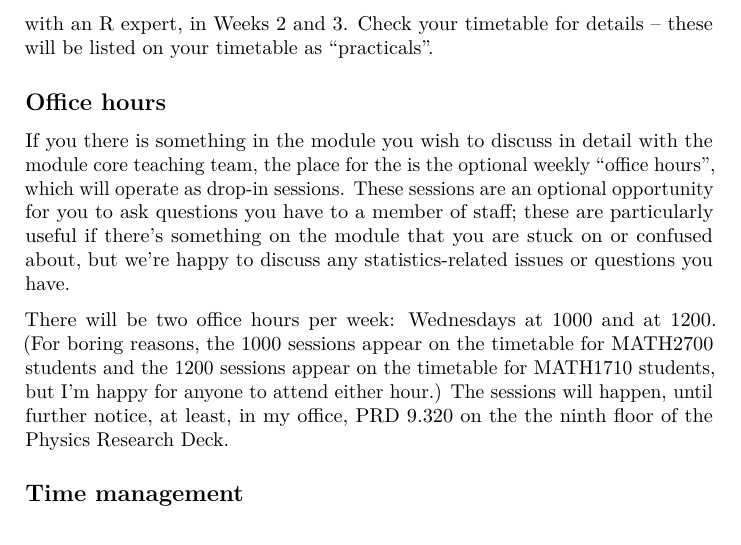
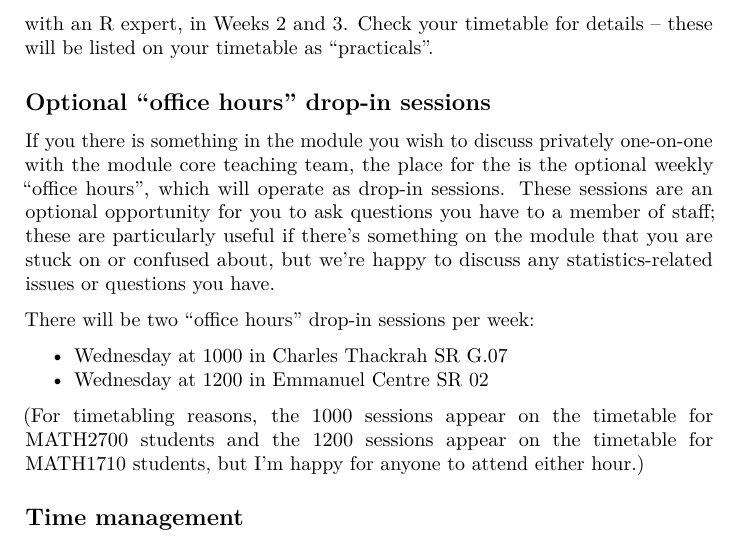
Before and after one commit to mpaldridge/math1710, a LaTeX thesis (docs/math1710.tex): part of page 10 of 35, cut so that both start at the same text. Compiled offline with pdfLaTeX.

Commit message:
Office hours

```diff
--- a/docs/math1710.tex
+++ b/docs/math1710.tex
@@ -276,12 +276,22 @@ You can read more about the language R, and about the program RStudio that we re
 To help you if you have problems with R, we have organised optional \textbf{R troubleshooting drop-in sessions}, where you can discuss any problems you have with an R expert, in Weeks 2 and 3. Check your timetable for details -- these will be listed on your timetable as ``practicals''.
 
 \hypertarget{dropin}{%
-\subsection*{Office hours}\label{dropin}}
-\addcontentsline{toc}{subsection}{Office hours}
+\subsection*{Optional ``office hours'' drop-in sessions}\label{dropin}}
+\addcontentsline{toc}{subsection}{Optional ``office hours'' drop-in sessions}
 
-If you there is something in the module you wish to discuss in detail with the module core teaching team, the place for the is the optional weekly ``office hours'', which will operate as drop-in sessions. These sessions are an optional opportunity for you to ask questions you have to a member of staff; these are particularly useful if there's something on the module that you are stuck on or confused about, but we're happy to discuss any statistics-related issues or questions you have.
+If you there is something in the module you wish to discuss privately one-on-one with the module core teaching team, the place for the is the optional weekly ``office hours'', which will operate as drop-in sessions. These sessions are an optional opportunity for you to ask questions you have to a member of staff; these are particularly useful if there's something on the module that you are stuck on or confused about, but we're happy to discuss any statistics-related issues or questions you have.
 
-There will be two office hours per week: Wednesdays at 1000 and at 1200. (For boring reasons, the 1000 sessions appear on the timetable for MATH2700 students and the 1200 sessions appear on the timetable for MATH1710 students, but I'm happy for anyone to attend either hour.) The sessions will happen, until further notice, at least, in my office, PRD 9.320 on the the ninth floor of the Physics Research Deck.
+There will be two ``office hours'' drop-in sessions per week:
+
+\begin{itemize}
+\tightlist
+\item
+  Wednesday at 1000 in \href{https://ses.leeds.ac.uk/rooms?type=room\&id=1207583}{Charles Thackrah SR G.07}
+\item
+  Wednesday at 1200 in \href{https://students.leeds.ac.uk/rooms?type=room\&id=99930}{Emmanuel Centre SR 02}
+\end{itemize}
+
+(For timetabling reasons, the 1000 sessions appear on the timetable for MATH2700 students and the 1200 sessions appear on the timetable for MATH1710 students, but I'm happy for anyone to attend either hour.)
 
 \hypertarget{time}{%
 \subsection*{Time management}\label{time}}
```
Also changed, not shown: docs/math1710.pdf, 9 other files.
